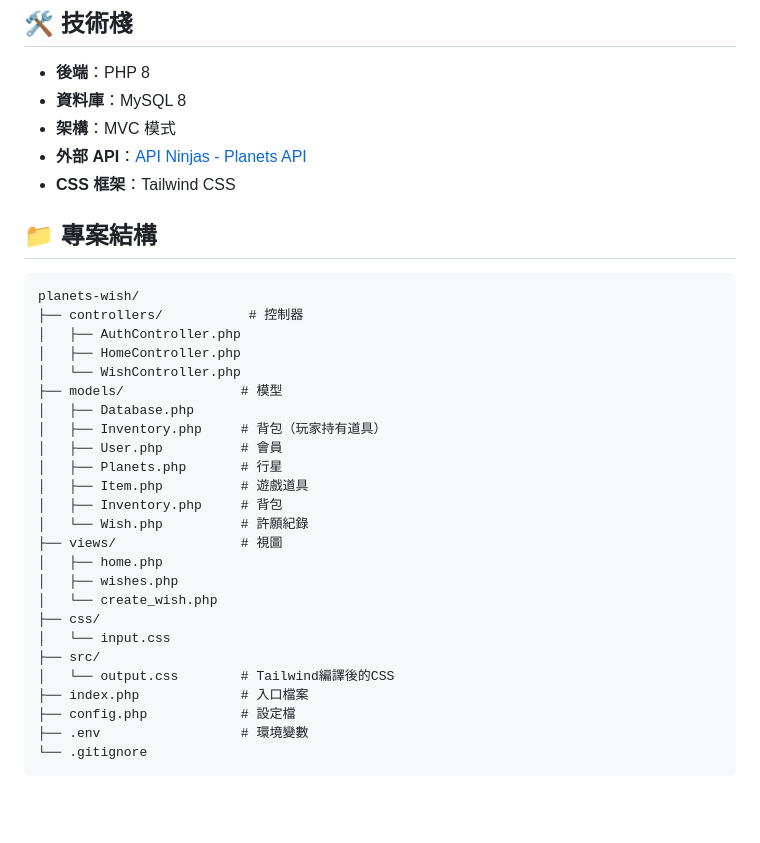
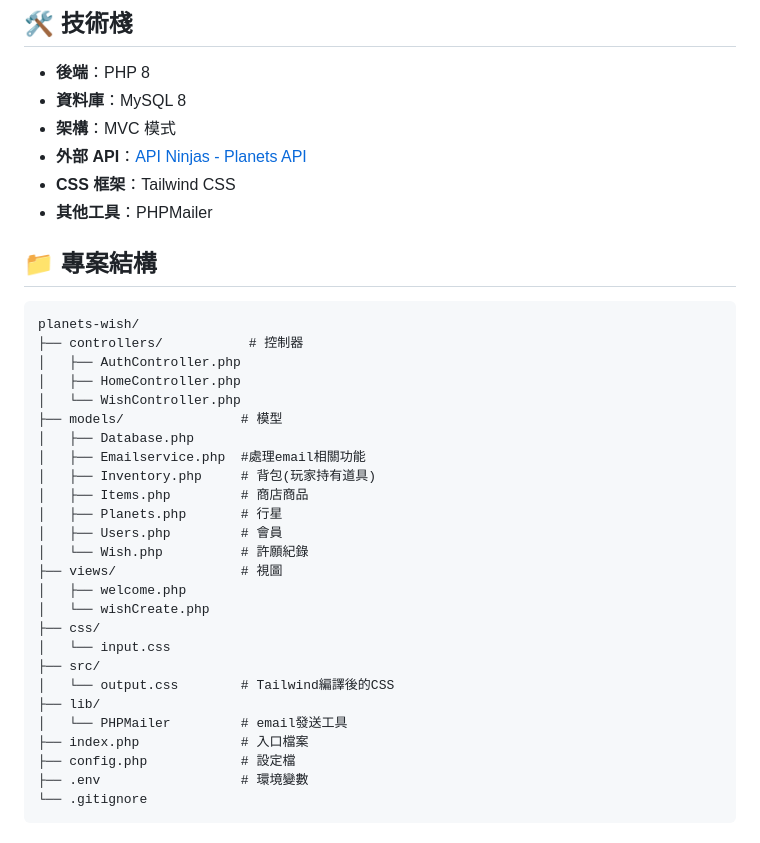
Before and after one commit to Heggi2243/planets-wish, a Markdown page: README.md, the part around the change. Rendered like a GitHub page; blank space fills up the shorter version.

```diff
--- a/README.md
+++ b/README.md
@@ -21,6 +21,7 @@
 - **架構**：MVC 模式
 - **外部 API**：[API Ninjas - Planets API](https://api-ninjas.com/api/planets)
 - **CSS 框架**：Tailwind CSS
+- **其他工具**：PHPMailer
 
 ## 📁 專案結構
 
@@ -32,20 +33,21 @@ planets-wish/
 │   └── WishController.php
 ├── models/               # 模型
 │   ├── Database.php
-│   ├── Inventory.php     # 背包（玩家持有道具）
-│   ├── User.php          # 會員
+│   ├── Emailservice.php  #處理email相關功能
+│   ├── Inventory.php     # 背包(玩家持有道具)
+│   ├── Items.php         # 商店商品
 │   ├── Planets.php       # 行星
-│   ├── Item.php          # 遊戲道具
-│   ├── Inventory.php     # 背包
+│   ├── Users.php         # 會員
 │   └── Wish.php          # 許願紀錄
 ├── views/                # 視圖
-│   ├── home.php
-│   ├── wishes.php
-│   └── create_wish.php
+│   ├── welcome.php
+│   └── wishCreate.php
 ├── css/
 │   └── input.css
 ├── src/
 │   └── output.css        # Tailwind編譯後的CSS
+├── lib/
+│   └── PHPMailer         # email發送工具
 ├── index.php             # 入口檔案
 ├── config.php            # 設定檔
 ├── .env                  # 環境變數
```
